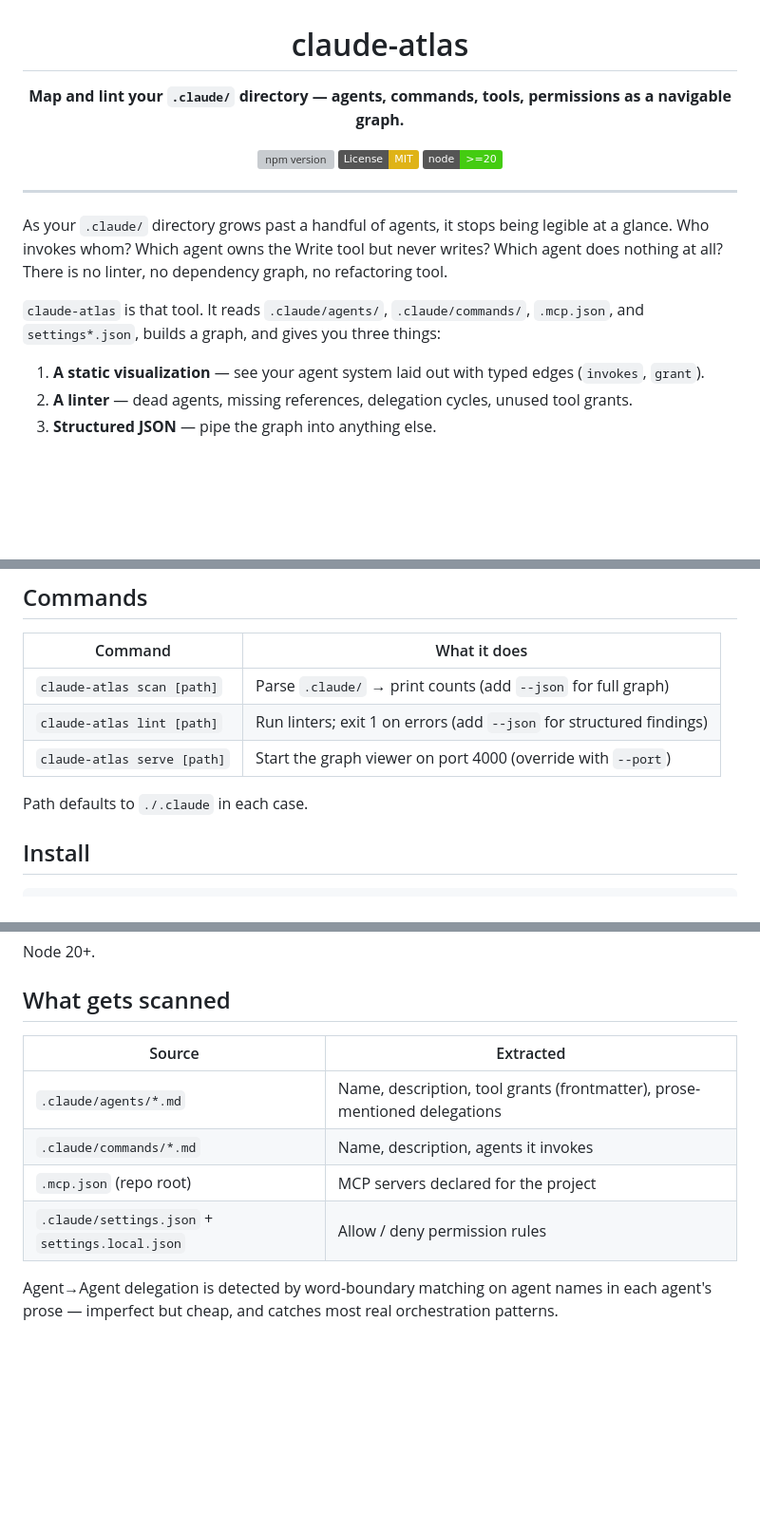
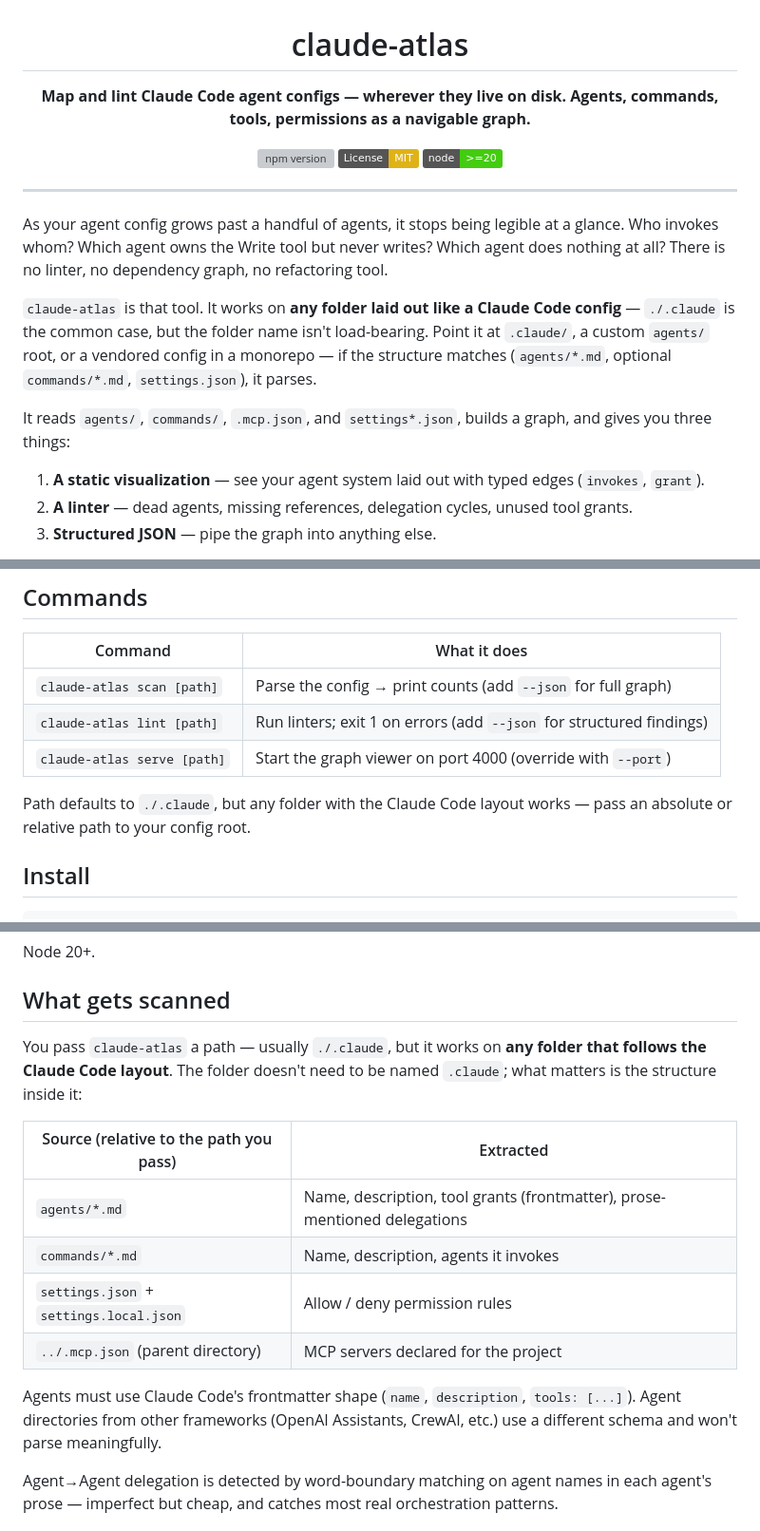
Before and after one commit to bernabranco/claude-atlas, a Markdown page: README.md, 3 parts joined by grey strips. Shown at 95% size. Drawn GitHub-style; badges without logos; blank space fills up the shorter version; grey boxes are pictures that could not be loaded.

Commit message:
docs: clarify claude-atlas works on any Claude Code config layout
The folder name isn't load-bearing — the tool works on ./.claude,
a custom agents/ root, or a vendored config anywhere in a repo.
Updated tagline, opening, 'What gets scanned' table (paths are now
relative to whatever you pass, not hardcoded .claude/), and the
commands table's path-default footnote.

Co-Authored-By: Claude Opus 4.7 <noreply@anthropic.com>

```diff
--- a/README.md
+++ b/README.md
@@ -2,7 +2,7 @@
 
 # claude-atlas
 
-**Map and lint your `.claude/` directory — agents, commands, tools, permissions as a navigable graph.**
+**Map and lint Claude Code agent configs — wherever they live on disk. Agents, commands, tools, permissions as a navigable graph.**
 
 [![npm version](https://img.shields.io/npm/v/claude-atlas.svg)](https://www.npmjs.com/package/claude-atlas)
 [![License: MIT](https://img.shields.io/badge/License-MIT-yellow.svg)](LICENSE)
@@ -12,9 +12,11 @@
 
 ---
 
-As your `.claude/` directory grows past a handful of agents, it stops being legible at a glance. Who invokes whom? Which agent owns the Write tool but never writes? Which agent does nothing at all? There is no linter, no dependency graph, no refactoring tool.
+As your agent config grows past a handful of agents, it stops being legible at a glance. Who invokes whom? Which agent owns the Write tool but never writes? Which agent does nothing at all? There is no linter, no dependency graph, no refactoring tool.
 
-`claude-atlas` is that tool. It reads `.claude/agents/`, `.claude/commands/`, `.mcp.json`, and `settings*.json`, builds a graph, and gives you three things:
+`claude-atlas` is that tool. It works on **any folder laid out like a Claude Code config** — `./.claude` is the common case, but the folder name isn't load-bearing. Point it at `.claude/`, a custom `agents/` root, or a vendored config in a monorepo — if the structure matches (`agents/*.md`, optional `commands/*.md`, `settings.json`), it parses.
+
+It reads `agents/`, `commands/`, `.mcp.json`, and `settings*.json`, builds a graph, and gives you three things:
 
 1. **A static visualization** — see your agent system laid out with typed edges (`invokes`, `grant`).
 2. **A linter** — dead agents, missing references, delegation cycles, unused tool grants.
@@ -78,11 +80,11 @@ Both `scan` and `lint` support `--json` for scripting.
 
 | Command | What it does |
 |---|---|
-| `claude-atlas scan [path]` | Parse `.claude/` → print counts (add `--json` for full graph) |
+| `claude-atlas scan [path]` | Parse the config → print counts (add `--json` for full graph) |
 | `claude-atlas lint [path]` | Run linters; exit 1 on errors (add `--json` for structured findings) |
 | `claude-atlas serve [path]` | Start the graph viewer on port 4000 (override with `--port`) |
 
-Path defaults to `./.claude` in each case.
+Path defaults to `./.claude`, but any folder with the Claude Code layout works — pass an absolute or relative path to your config root.
 
 ## Install
 
@@ -106,12 +108,16 @@ Node 20+.
 
 ## What gets scanned
 
-| Source | Extracted |
+You pass `claude-atlas` a path — usually `./.claude`, but it works on **any folder that follows the Claude Code layout**. The folder doesn't need to be named `.claude`; what matters is the structure inside it:
+
+| Source (relative to the path you pass) | Extracted |
 |---|---|
-| `.claude/agents/*.md` | Name, description, tool grants (frontmatter), prose-mentioned delegations |
-| `.claude/commands/*.md` | Name, description, agents it invokes |
-| `.mcp.json` (repo root) | MCP servers declared for the project |
-| `.claude/settings.json` + `settings.local.json` | Allow / deny permission rules |
+| `agents/*.md` | Name, description, tool grants (frontmatter), prose-mentioned delegations |
+| `commands/*.md` | Name, description, agents it invokes |
+| `settings.json` + `settings.local.json` | Allow / deny permission rules |
+| `../.mcp.json` (parent directory) | MCP servers declared for the project |
+
+Agents must use Claude Code's frontmatter shape (`name`, `description`, `tools: [...]`). Agent directories from other frameworks (OpenAI Assistants, CrewAI, etc.) use a different schema and won't parse meaningfully.
 
 Agent→Agent delegation is detected by word-boundary matching on agent names in each agent's prose — imperfect but cheap, and catches most real orchestration patterns.
 
```
